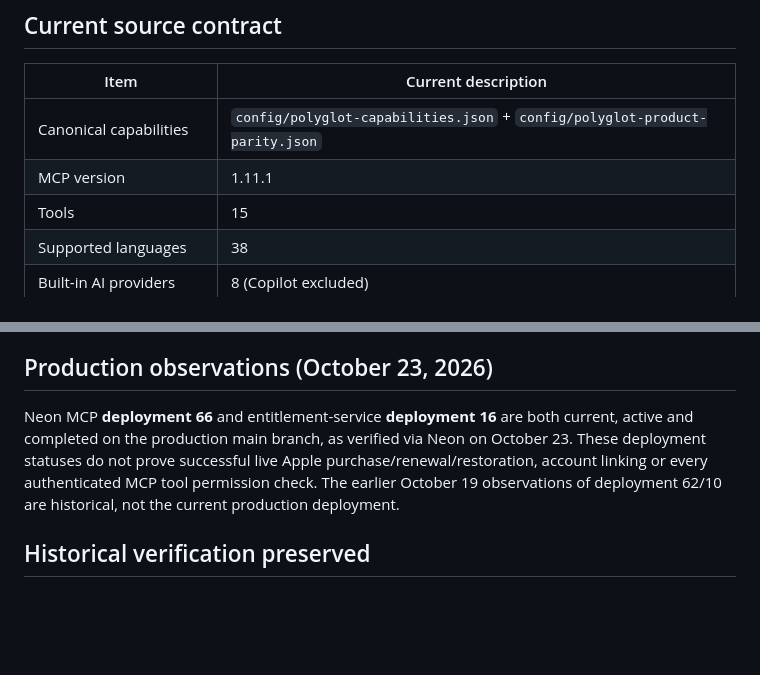
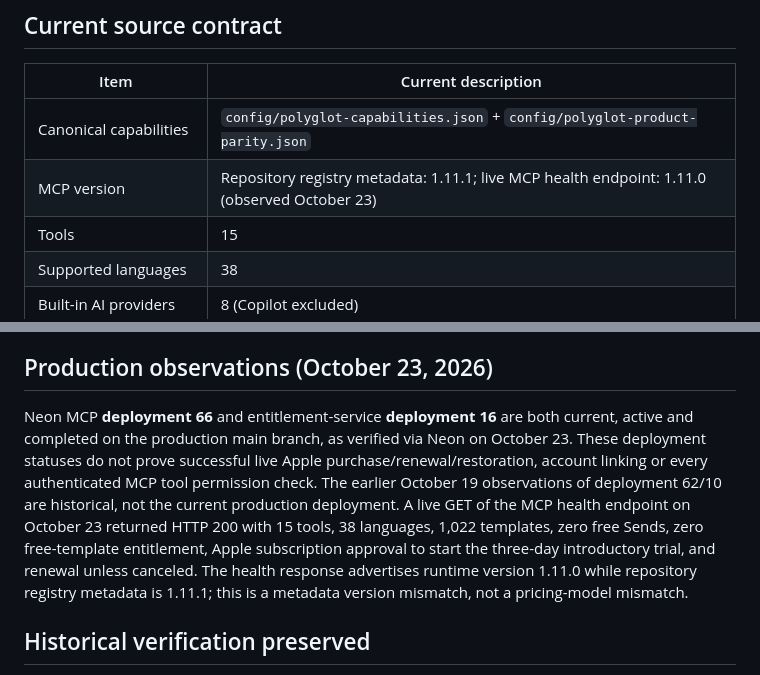
Before and after one commit to hmoses/poly-glot-ai-workspace, a Markdown page: docs/FINAL_AUTOSYNC_BASELINE.md, 2 parts joined by grey strips. Rendered like a GitHub page; blank space fills up the shorter version.

Commit message:
docs: distinguish live MCP version from registry and verify pricing health response

```diff
--- a/docs/FINAL_AUTOSYNC_BASELINE.md
+++ b/docs/FINAL_AUTOSYNC_BASELINE.md
@@ -7,7 +7,7 @@
 | Item | Current description |
 |---|---|
 | Canonical capabilities | `config/polyglot-capabilities.json` + `config/polyglot-product-parity.json` |
-| MCP version | 1.11.1 |
+| MCP version | Repository registry metadata: 1.11.1; live MCP health endpoint: 1.11.0 (observed October 23) |
 | Tools | 15 |
 | Supported languages | 38 |
 | Built-in AI providers | 8 (Copilot excluded) |
@@ -33,7 +33,7 @@ Production entitlement decisions must be based on verified Apple-signed transact
 
 ## Production observations (October 23, 2026)
 
-Neon MCP **deployment 66** and entitlement-service **deployment 16** are both current, active and completed on the production main branch, as verified via Neon on October 23. These deployment statuses do not prove successful live Apple purchase/renewal/restoration, account linking or every authenticated MCP tool permission check. The earlier October 19 observations of deployment 62/10 are historical, not the current production deployment.
+Neon MCP **deployment 66** and entitlement-service **deployment 16** are both current, active and completed on the production main branch, as verified via Neon on October 23. These deployment statuses do not prove successful live Apple purchase/renewal/restoration, account linking or every authenticated MCP tool permission check. The earlier October 19 observations of deployment 62/10 are historical, not the current production deployment. A live GET of the MCP health endpoint on October 23 returned HTTP 200 with 15 tools, 38 languages, 1,022 templates, zero free Sends, zero free-template entitlement, Apple subscription approval to start the three-day introductory trial, and renewal unless canceled. The health response advertises runtime version 1.11.0 while repository registry metadata is 1.11.1; this is a metadata version mismatch, not a pricing-model mismatch.
 
 ## Historical verification preserved
 
```
